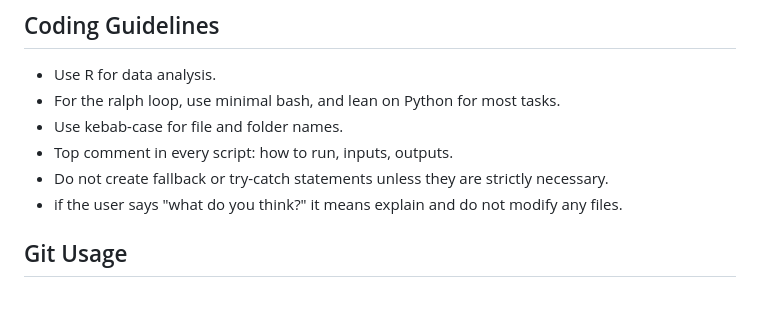
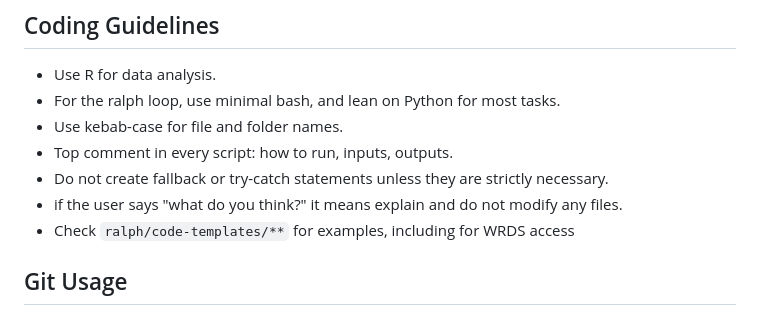
Before and after one commit to chenandrewy/ralph-wiggum-asset-pricing, a Markdown page: CLAUDE.md, the part around the change. Drawn GitHub-style.

```diff
--- a/CLAUDE.md
+++ b/CLAUDE.md
@@ -66,6 +66,7 @@ Wipe these folders before making disposable code
 - Top comment in every script: how to run, inputs, outputs.
 - Do not create fallback or try-catch statements unless they are strictly necessary.
 - if the user says "what do you think?" it means explain and do not modify any files.
+- Check `ralph/code-templates/**` for examples, including for WRDS access
 
 ## Git Usage
 - For commits that update the ralph algorithm, start with "algo update:"
```
